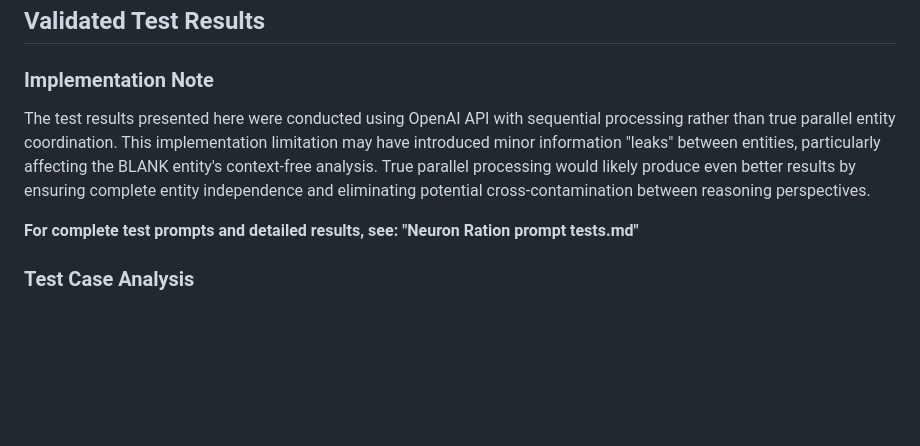
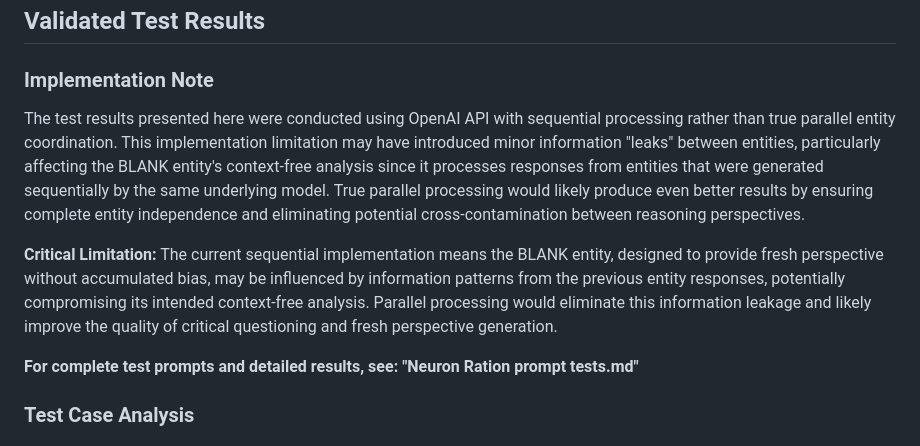
Before and after one commit to Neuron-Soul-AI/Neuron-Soul-AI, a Markdown page: 06 - PUBLISHING/Academic Papers/Neuron Ratio - Complete Technical Documentation.md, the part around the change. Drawn GitHub-style; blank space fills up the shorter version.

```diff
--- a/06 - PUBLISHING/Academic Papers/Neuron Ratio - Complete Technical Documentation.md
+++ b/06 - PUBLISHING/Academic Papers/Neuron Ratio - Complete Technical Documentation.md
@@ -181,7 +181,9 @@ Evaluate these four outputs [HighRes, LowRes, MeshRes, BlankRes] to create a fin
 
 ### Implementation Note
 
-The test results presented here were conducted using OpenAI API with sequential processing rather than true parallel entity coordination. This implementation limitation may have introduced minor information "leaks" between entities, particularly affecting the BLANK entity's context-free analysis. True parallel processing would likely produce even better results by ensuring complete entity independence and eliminating potential cross-contamination between reasoning perspectives.
+The test results presented here were conducted using OpenAI API with sequential processing rather than true parallel entity coordination. This implementation limitation may have introduced minor information "leaks" between entities, particularly affecting the BLANK entity's context-free analysis since it processes responses from entities that were generated sequentially by the same underlying model. True parallel processing would likely produce even better results by ensuring complete entity independence and eliminating potential cross-contamination between reasoning perspectives.
+
+**Critical Limitation:** The current sequential implementation means the BLANK entity, designed to provide fresh perspective without accumulated bias, may be influenced by information patterns from the previous entity responses, potentially compromising its intended context-free analysis. Parallel processing would eliminate this information leakage and likely improve the quality of critical questioning and fresh perspective generation.
 
 **For complete test prompts and detailed results, see: "Neuron Ration prompt tests.md"**
 
```
